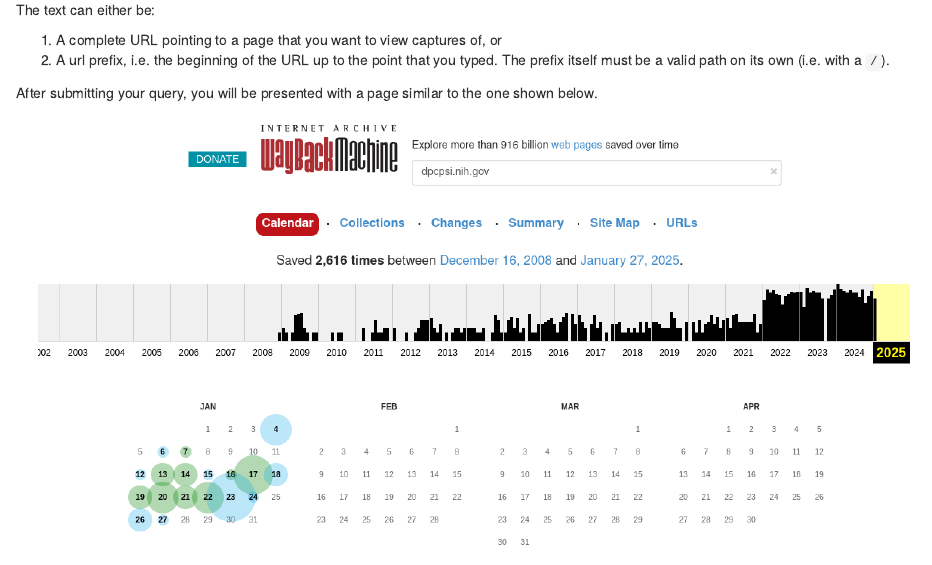
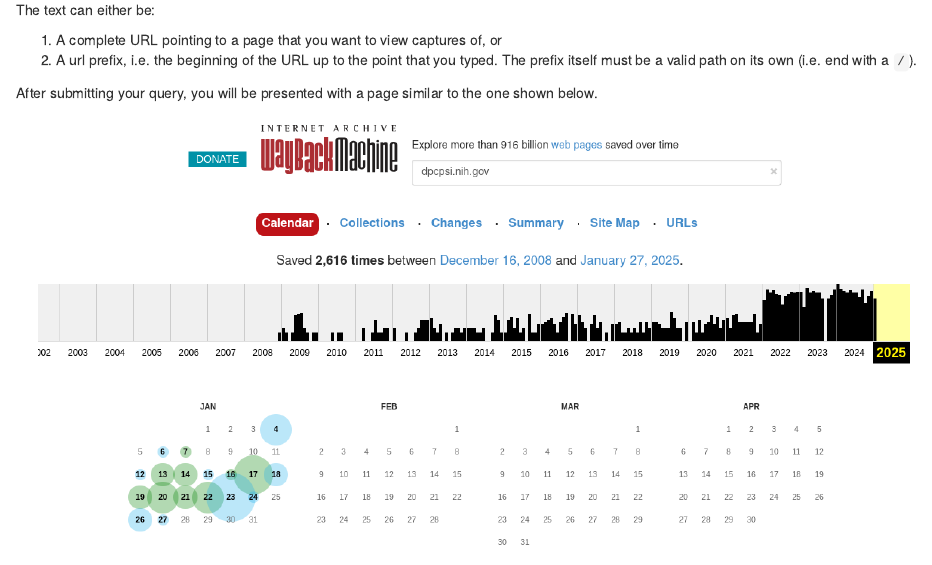
Before and after one commit to preserve-public-health-data/guide, an R Markdown document (04-downloading-from-internet-archive.Rmd): the page in a window 1100 px wide, from 420 px down. Rendered offline with R 4.5, knitr and Pandoc, with nearby package versions; drawn as R Markdown's standard HTML page in place of the format the file asks for.

Commit message:
minor typo

```diff
--- a/04-downloading-from-internet-archive.Rmd
+++ b/04-downloading-from-internet-archive.Rmd
@@ -13,7 +13,7 @@ To search for content, use enter text into this search bar and press "Enter":
 The text can either be:
 
 1. A complete URL pointing to a page that you want to view captures of, or
-2. A url prefix, i.e. the beginning of the URL up to the point that you typed. The prefix itself must be a valid path on its own (i.e. with a `/`).
+2. A url prefix, i.e. the beginning of the URL up to the point that you typed. The prefix itself must be a valid path on its own (i.e. end with a `/`).
 
 After submitting your query, you will be presented with a page similar to the one shown below.
 
```
Also changed, not shown: docs/search_index.json, 1 other file.
